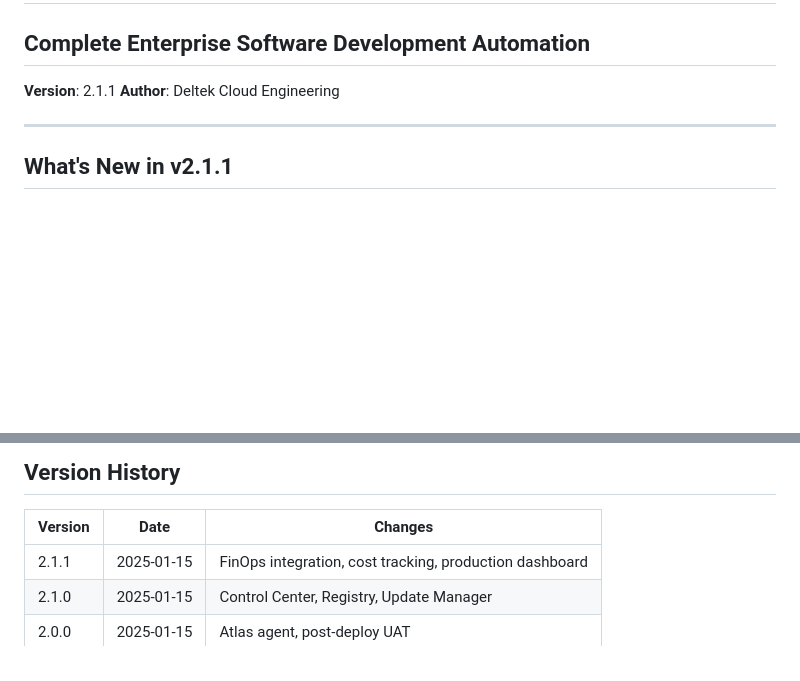
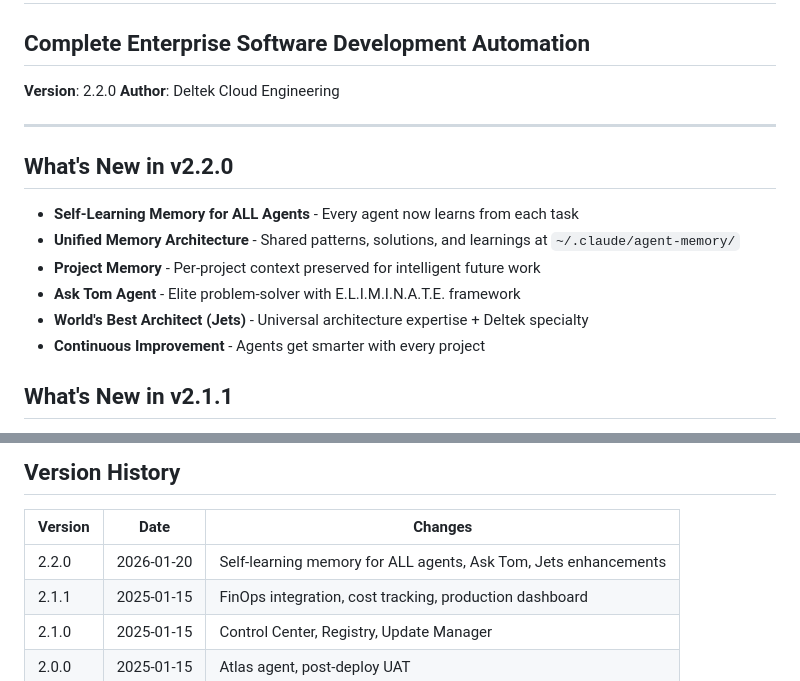
Before and after one commit to gauravjetly/ai-sdlc, a Markdown page: README.md, 2 parts joined by grey strips. Drawn GitHub-style; blank space fills up the shorter version.

```diff
--- a/README.md
+++ b/README.md
@@ -2,10 +2,19 @@
 
 ## Complete Enterprise Software Development Automation
 
-**Version**: 2.1.1
+**Version**: 2.2.0
 **Author**: Deltek Cloud Engineering
 
 ---
+
+## What's New in v2.2.0
+
+- **Self-Learning Memory for ALL Agents** - Every agent now learns from each task
+- **Unified Memory Architecture** - Shared patterns, solutions, and learnings at `~/.claude/agent-memory/`
+- **Project Memory** - Per-project context preserved for intelligent future work
+- **Ask Tom Agent** - Elite problem-solver with E.L.I.M.I.N.A.T.E. framework
+- **World's Best Architect (Jets)** - Universal architecture expertise + Deltek specialty
+- **Continuous Improvement** - Agents get smarter with every project
 
 ## What's New in v2.1.1
 
@@ -462,6 +471,7 @@ When you add a deprecation, it's automatically:
 
 | Version | Date | Changes |
 |---------|------|---------|
+| 2.2.0 | 2026-01-20 | Self-learning memory for ALL agents, Ask Tom, Jets enhancements |
 | 2.1.1 | 2025-01-15 | FinOps integration, cost tracking, production dashboard |
 | 2.1.0 | 2025-01-15 | Control Center, Registry, Update Manager |
 | 2.0.0 | 2025-01-15 | Atlas agent, post-deploy UAT |
```
Also changed, not shown: CHANGELOG.md (+28 -3 lines).
